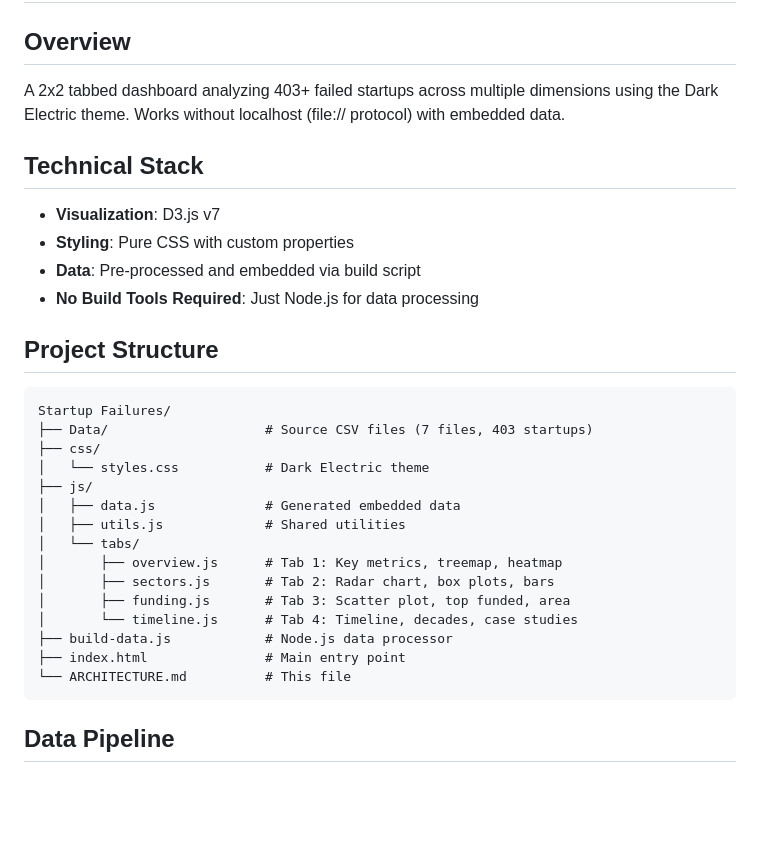
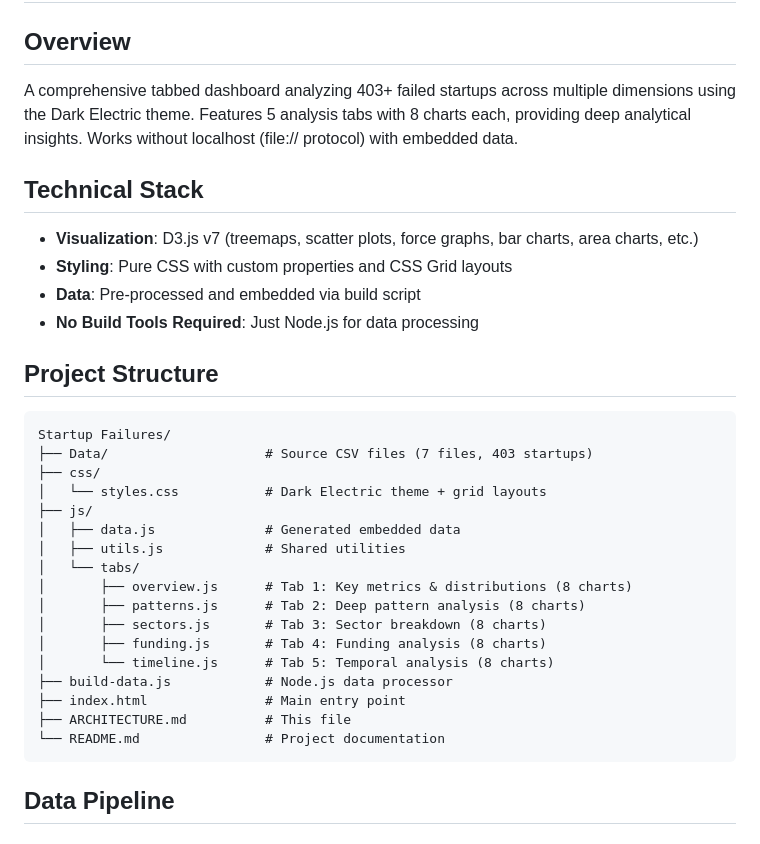
Before and after one commit to aref-vc/startup-failures, a Markdown page: ARCHITECTURE.md, the part around one of its changes. Rendered like a GitHub page; blank space fills up the shorter version.

````diff
--- a/ARCHITECTURE.md
+++ b/ARCHITECTURE.md
@@ -2,12 +2,12 @@
 
 ## Overview
 
-A 2x2 tabbed dashboard analyzing 403+ failed startups across multiple dimensions using the Dark Electric theme. Works without localhost (file:// protocol) with embedded data.
+A comprehensive tabbed dashboard analyzing 403+ failed startups across multiple dimensions using the Dark Electric theme. Features 5 analysis tabs with 8 charts each, providing deep analytical insights. Works without localhost (file:// protocol) with embedded data.
 
 ## Technical Stack
 
-- **Visualization**: D3.js v7
-- **Styling**: Pure CSS with custom properties
+- **Visualization**: D3.js v7 (treemaps, scatter plots, force graphs, bar charts, area charts, etc.)
+- **Styling**: Pure CSS with custom properties and CSS Grid layouts
 - **Data**: Pre-processed and embedded via build script
 - **No Build Tools Required**: Just Node.js for data processing
 
@@ -17,18 +17,20 @@ A 2x2 tabbed dashboard analyzing 403+ failed startups across multiple dimensions
 Startup Failures/
 ├── Data/                    # Source CSV files (7 files, 403 startups)
 ├── css/
-│   └── styles.css           # Dark Electric theme
+│   └── styles.css           # Dark Electric theme + grid layouts
 ├── js/
 │   ├── data.js              # Generated embedded data
 │   ├── utils.js             # Shared utilities
 │   └── tabs/
-│       ├── overview.js      # Tab 1: Key metrics, treemap, heatmap
-│       ├── sectors.js       # Tab 2: Radar chart, box plots, bars
-│       ├── funding.js       # Tab 3: Scatter plot, top funded, area
-│       └── timeline.js      # Tab 4: Timeline, decades, case studies
+│       ├── overview.js      # Tab 1: Key metrics & distributions (8 charts)
+│       ├── patterns.js      # Tab 2: Deep pattern analysis (8 charts)
+│       ├── sectors.js       # Tab 3: Sector breakdown (8 charts)
+│       ├── funding.js       # Tab 4: Funding analysis (8 charts)
+│       └── timeline.js      # Tab 5: Temporal analysis (8 charts)
 ├── build-data.js            # Node.js data processor
 ├── index.html               # Main entry point
-└── ARCHITECTURE.md          # This file
+├── ARCHITECTURE.md          # This file
+└── README.md                # Project documentation
 ```
 
 ## Data Pipeline
````
Also changed, not shown: other parts of ARCHITECTURE.md (+87 -23 lines), README.md (added, +125 -0 lines).
